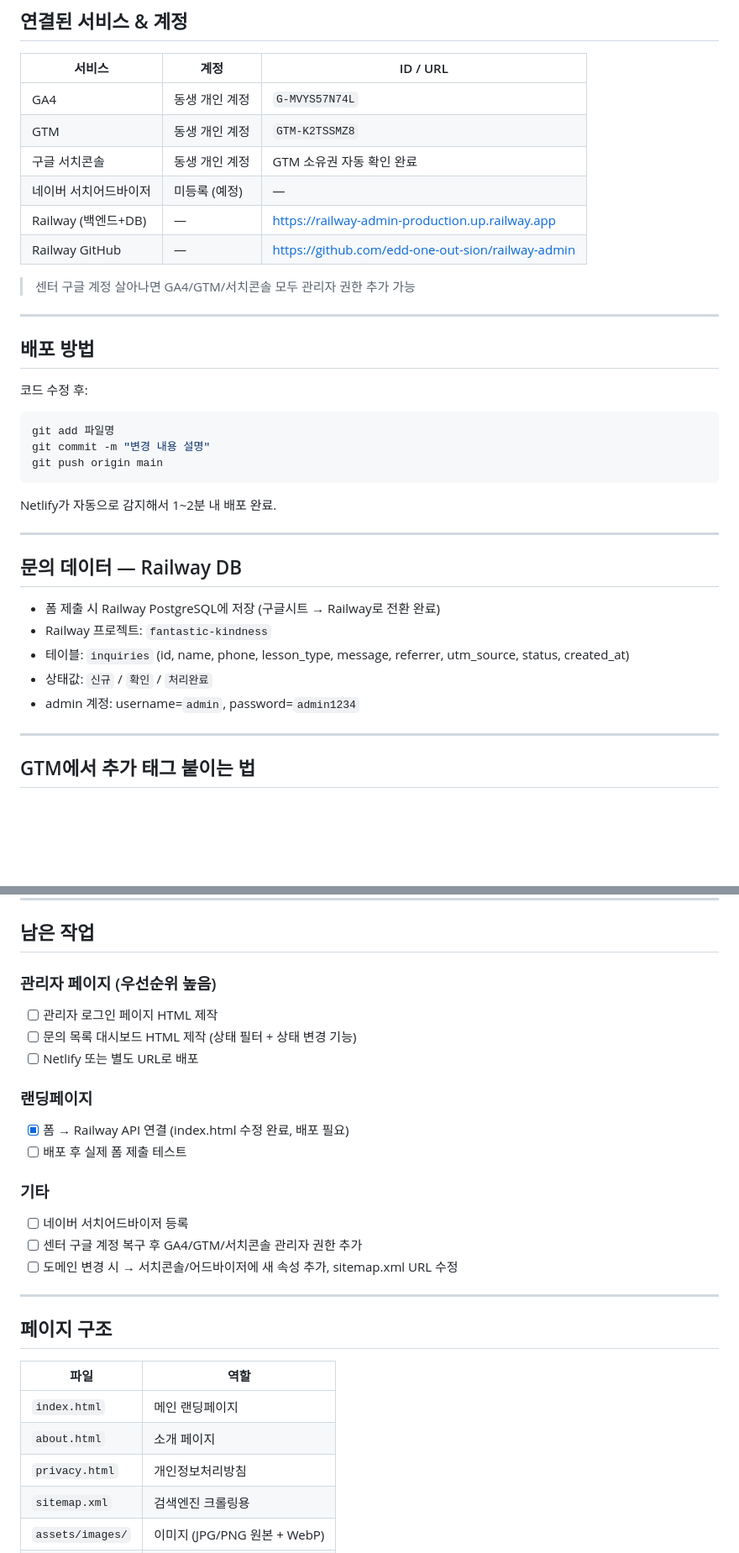
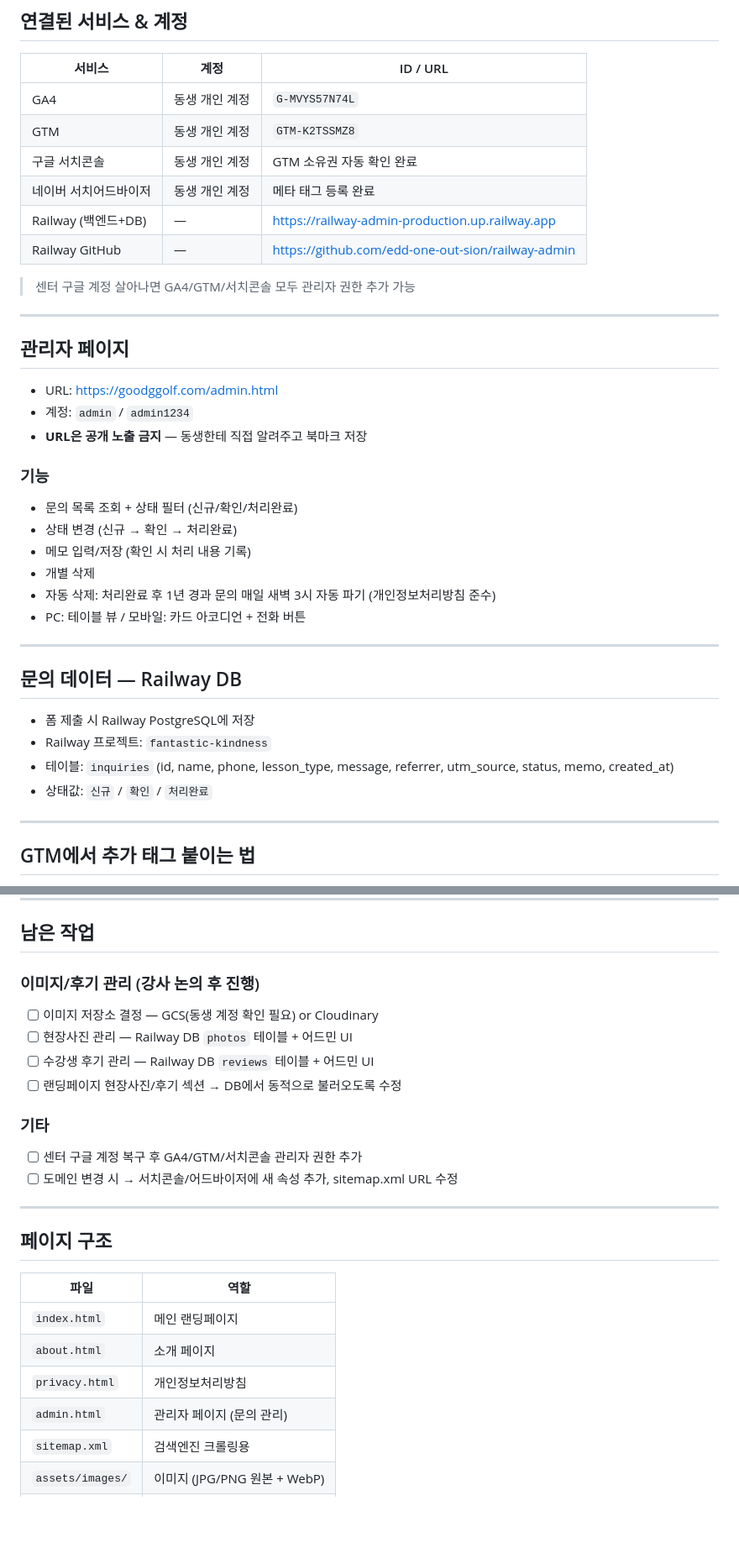
Before and after one commit to edd-one-out-sion/goodgi-golf-landing, a Markdown page: OPERATIONS.md, 2 parts joined by grey strips. Shown at 84% size. GitHub-like rendering; blank space fills up the shorter version.

Commit message:
운영 가이드 업데이트 — 2026-04-09 작업 반영

````diff
--- a/OPERATIONS.md
+++ b/OPERATIONS.md
@@ -21,7 +21,7 @@
 | GA4 | 동생 개인 계정 | `G-MVYS57N74L` |
 | GTM | 동생 개인 계정 | `GTM-K2TSSMZ8` |
 | 구글 서치콘솔 | 동생 개인 계정 | GTM 소유권 자동 확인 완료 |
-| 네이버 서치어드바이저 | 미등록 (예정) | — |
+| 네이버 서치어드바이저 | 동생 개인 계정 | 메타 태그 등록 완료 |
 | Railway (백엔드+DB) | — | https://railway-admin-production.up.railway.app |
 | Railway GitHub | — | https://github.com/edd-one-out-sion/railway-admin |
 
@@ -29,25 +29,28 @@
 
 ---
 
-## 배포 방법
+## 관리자 페이지
 
-코드 수정 후:
-```bash
-git add 파일명
-git commit -m "변경 내용 설명"
-git push origin main
-```
-Netlify가 자동으로 감지해서 1~2분 내 배포 완료.
+- URL: https://goodggolf.com/admin.html
+- 계정: `admin` / `admin1234`
+- **URL은 공개 노출 금지** — 동생한테 직접 알려주고 북마크 저장
+
+### 기능
+- 문의 목록 조회 + 상태 필터 (신규/확인/처리완료)
+- 상태 변경 (신규 → 확인 → 처리완료)
+- 메모 입력/저장 (확인 시 처리 내용 기록)
+- 개별 삭제
+- 자동 삭제: 처리완료 후 1년 경과 문의 매일 새벽 3시 자동 파기 (개인정보처리방침 준수)
+- PC: 테이블 뷰 / 모바일: 카드 아코디언 + 전화 버튼
 
 ---
 
 ## 문의 데이터 — Railway DB
 
-- 폼 제출 시 Railway PostgreSQL에 저장 (구글시트 → Railway로 전환 완료)
+- 폼 제출 시 Railway PostgreSQL에 저장
 - Railway 프로젝트: `fantastic-kindness`
-- 테이블: `inquiries` (id, name, phone, lesson_type, message, referrer, utm_source, status, created_at)
+- 테이블: `inquiries` (id, name, phone, lesson_type, message, referrer, utm_source, status, memo, created_at)
 - 상태값: `신규` / `확인` / `처리완료`
-- admin 계정: username=`admin`, password=`admin1234`
 
 ---
 
@@ -82,17 +85,13 @@ node scripts/convert-webp.mjs
 
 ## 남은 작업
 
-### 관리자 페이지 (우선순위 높음)
-- [ ] 관리자 로그인 페이지 HTML 제작
-- [ ] 문의 목록 대시보드 HTML 제작 (상태 필터 + 상태 변경 기능)
-- [ ] Netlify 또는 별도 URL로 배포
-
-### 랜딩페이지
-- [x] 폼 → Railway API 연결 (index.html 수정 완료, 배포 필요)
-- [ ] 배포 후 실제 폼 제출 테스트
+### 이미지/후기 관리 (강사 논의 후 진행)
+- [ ] 이미지 저장소 결정 — GCS(동생 계정 확인 필요) or Cloudinary
+- [ ] 현장사진 관리 — Railway DB `photos` 테이블 + 어드민 UI
+- [ ] 수강생 후기 관리 — Railway DB `reviews` 테이블 + 어드민 UI
+- [ ] 랜딩페이지 현장사진/후기 섹션 → DB에서 동적으로 불러오도록 수정
 
 ### 기타
-- [ ] 네이버 서치어드바이저 등록
 - [ ] 센터 구글 계정 복구 후 GA4/GTM/서치콘솔 관리자 권한 추가
 - [ ] 도메인 변경 시 → 서치콘솔/어드바이저에 새 속성 추가, sitemap.xml URL 수정
 
@@ -105,6 +104,7 @@ node scripts/convert-webp.mjs
 | `index.html` | 메인 랜딩페이지 |
 | `about.html` | 소개 페이지 |
 | `privacy.html` | 개인정보처리방침 |
+| `admin.html` | 관리자 페이지 (문의 관리) |
 | `sitemap.xml` | 검색엔진 크롤링용 |
 | `assets/images/` | 이미지 (JPG/PNG 원본 + WebP) |
 | `scripts/` | WebP 변환 스크립트 (개발용) |
````
Also changed, not shown: other parts of OPERATIONS.md (+2 -2 lines).
